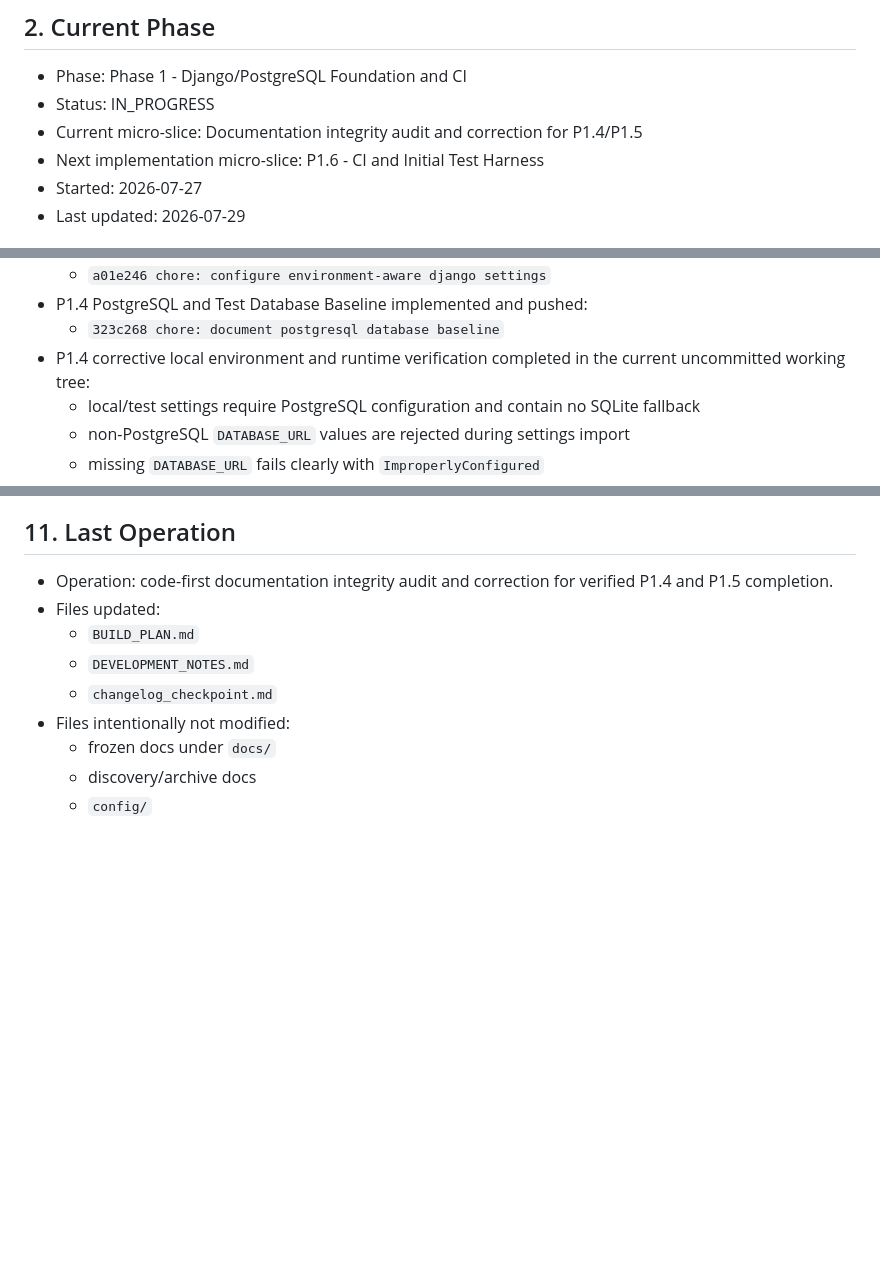
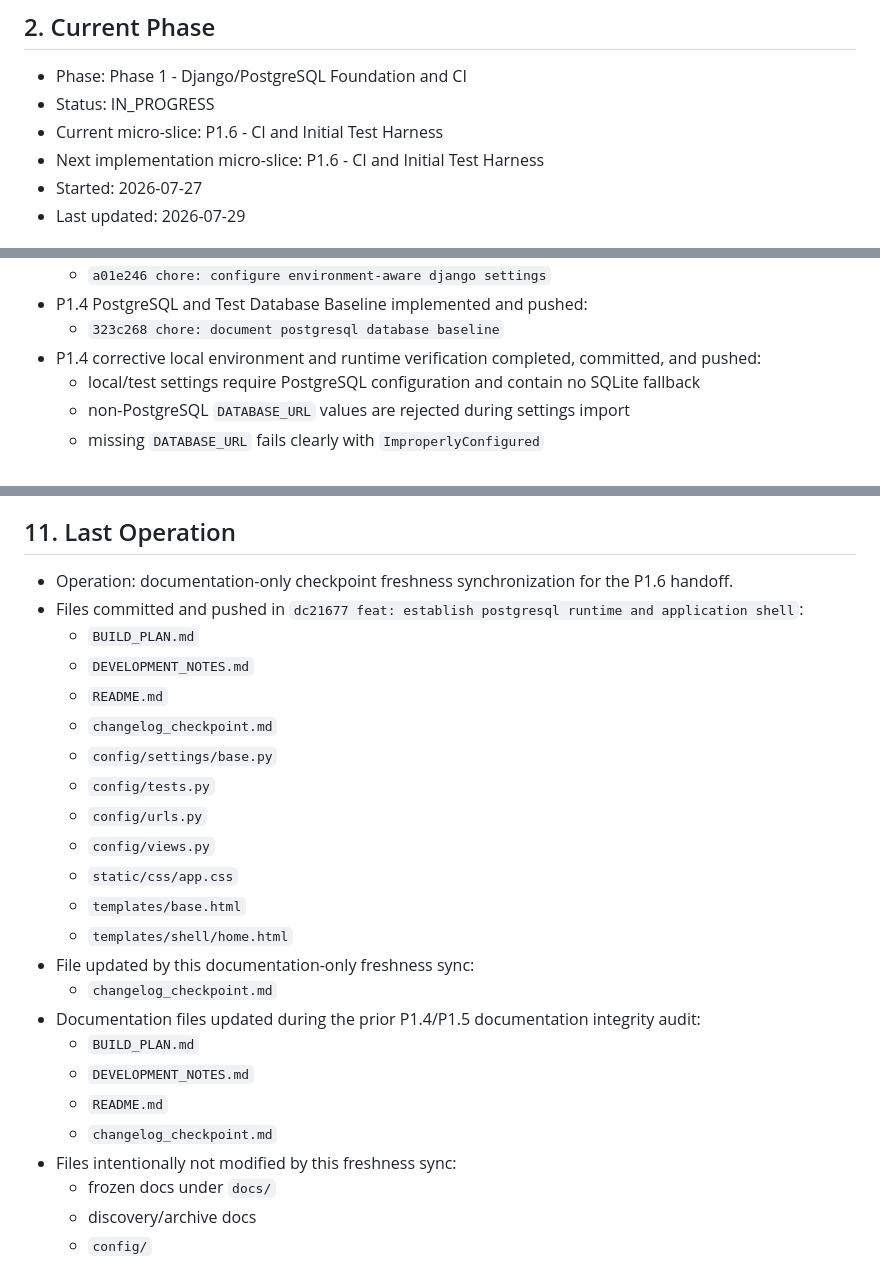
Before and after one commit to OSINTmedia/facebook_ERP, a Markdown page: changelog_checkpoint.md, 3 parts joined by grey strips. Rendered like a GitHub page; blank space fills up the shorter version.

```diff
--- a/changelog_checkpoint.md
+++ b/changelog_checkpoint.md
@@ -39,7 +39,7 @@
 
 - Phase: Phase 1 - Django/PostgreSQL Foundation and CI
 - Status: IN_PROGRESS
-- Current micro-slice: Documentation integrity audit and correction for P1.4/P1.5
+- Current micro-slice: P1.6 - CI and Initial Test Harness
 - Next implementation micro-slice: P1.6 - CI and Initial Test Harness
 - Started: 2026-07-27
 - Last updated: 2026-07-29
@@ -87,7 +87,7 @@
   - `a01e246 chore: configure environment-aware django settings`
 - P1.4 PostgreSQL and Test Database Baseline implemented and pushed:
   - `323c268 chore: document postgresql database baseline`
-- P1.4 corrective local environment and runtime verification completed in the current uncommitted working tree:
+- P1.4 corrective local environment and runtime verification completed, committed, and pushed:
   - local/test settings require PostgreSQL configuration and contain no SQLite fallback
   - non-PostgreSQL `DATABASE_URL` values are rejected during settings import
   - missing `DATABASE_URL` fails clearly with `ImproperlyConfigured`
@@ -269,12 +270,27 @@ Private local prompt:
 
 ## 11. Last Operation
 
-- Operation: code-first documentation integrity audit and correction for verified P1.4 and P1.5 completion.
-- Files updated:
+- Operation: documentation-only checkpoint freshness synchronization for the P1.6 handoff.
+- Files committed and pushed in `dc21677 feat: establish postgresql runtime and application shell`:
   - `BUILD_PLAN.md`
   - `DEVELOPMENT_NOTES.md`
+  - `README.md`
   - `changelog_checkpoint.md`
-- Files intentionally not modified:
+  - `config/settings/base.py`
+  - `config/tests.py`
+  - `config/urls.py`
+  - `config/views.py`
+  - `static/css/app.css`
+  - `templates/base.html`
+  - `templates/shell/home.html`
+- File updated by this documentation-only freshness sync:
+  - `changelog_checkpoint.md`
+- Documentation files updated during the prior P1.4/P1.5 documentation integrity audit:
+  - `BUILD_PLAN.md`
+  - `DEVELOPMENT_NOTES.md`
+  - `README.md`
+  - `changelog_checkpoint.md`
+- Files intentionally not modified by this freshness sync:
   - frozen docs under `docs/`
   - discovery/archive docs
   - `config/`
```
Also changed, not shown: other parts of changelog_checkpoint.md (+22 -16 lines).
